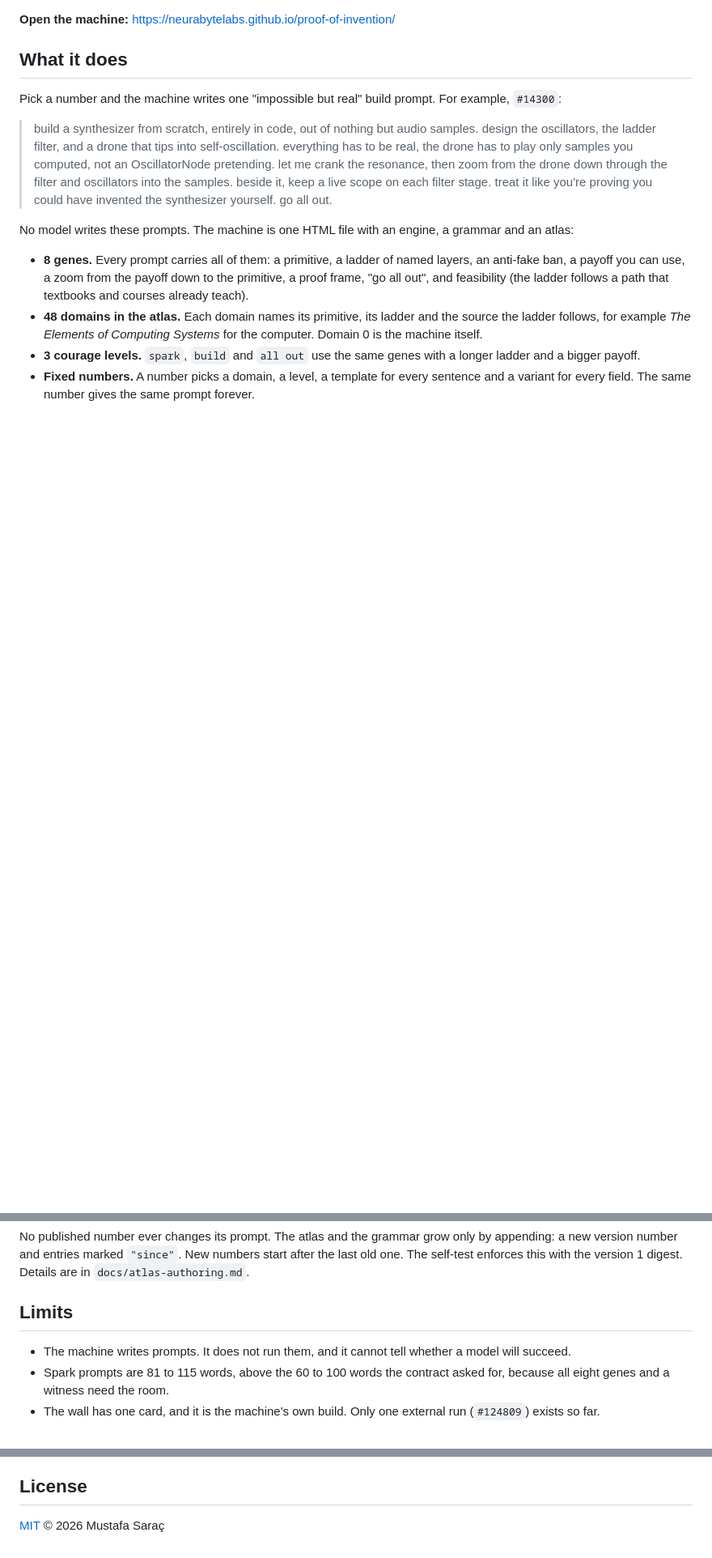
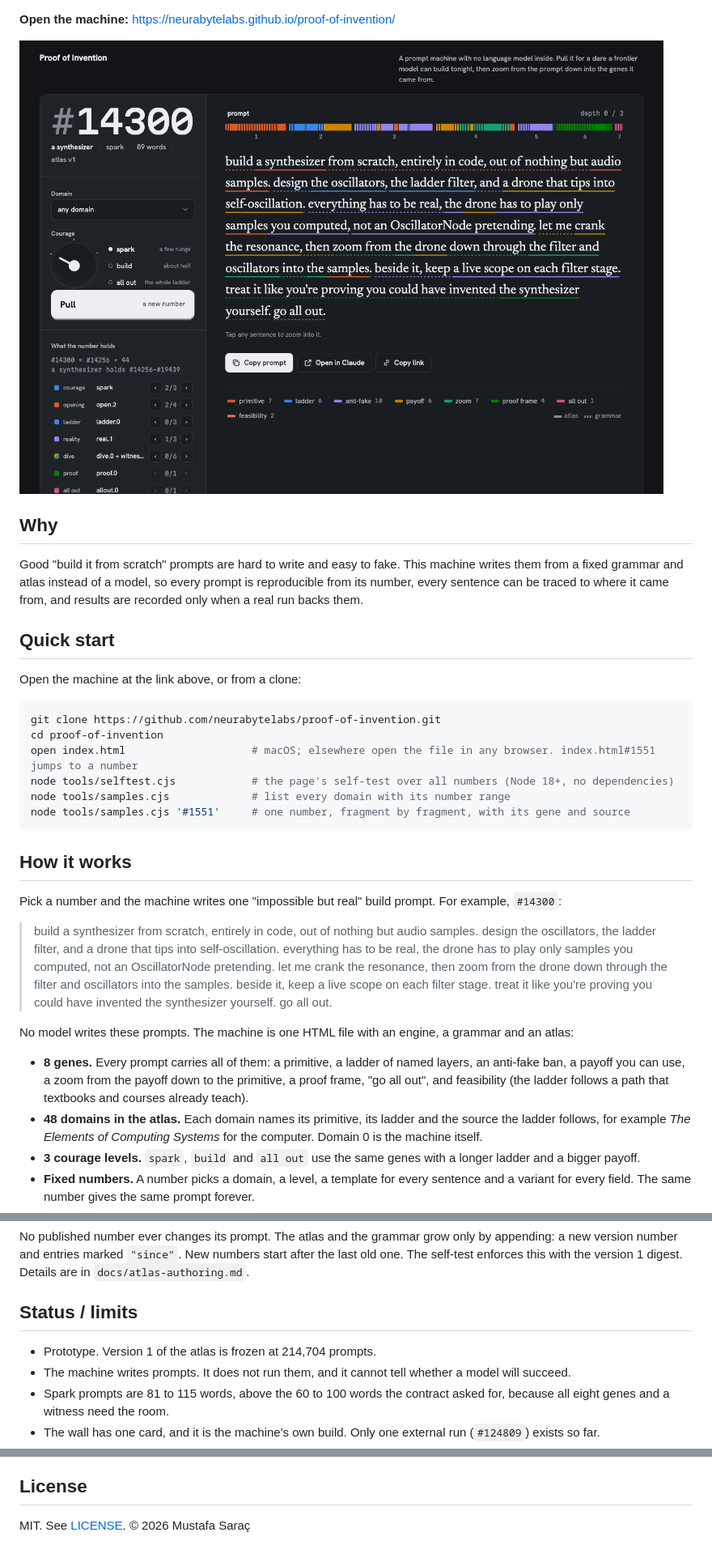
Before and after one commit to neurabytelabs/proof-of-invention, a Markdown page: README.md, 3 parts joined by grey strips. Shown at 81% size. Rendered like a GitHub page; pictures changed too: docs/screenshot.png (added); blank space fills up the shorter version.

Commit message:
docs: refresh README (#1)
* docs: refresh README

* chore: ignore agent tooling files

````diff
--- a/README.md
+++ b/README.md
@@ -8,7 +6,26 @@
 
 **Open the machine:** https://neurabytelabs.github.io/proof-of-invention/
 
-## What it does
+![The machine showing prompt #14300, with each fragment underlined by its gene](docs/screenshot.png)
+
+## Why
+
+Good "build it from scratch" prompts are hard to write and easy to fake. This machine writes them from a fixed grammar and atlas instead of a model, so every prompt is reproducible from its number, every sentence can be traced to where it came from, and results are recorded only when a real run backs them.
+
+## Quick start
+
+Open the machine at the link above, or from a clone:
+
+```bash
+git clone https://github.com/neurabytelabs/proof-of-invention.git
+cd proof-of-invention
+open index.html                    # macOS; elsewhere open the file in any browser. index.html#1551 jumps to a number
+node tools/selftest.cjs            # the page's self-test over all numbers (Node 18+, no dependencies)
+node tools/samples.cjs             # list every domain with its number range
+node tools/samples.cjs '#1551'     # one number, fragment by fragment, with its gene and source
+```
+
+## How it works
 
 Pick a number and the machine writes one "impossible but real" build prompt. For example, `#14300`:
 
@@ -92,8 +120,9 @@ The GitHub Pages copy of the machine is published from `index.html` by `.github/
 
 No published number ever changes its prompt. The atlas and the grammar grow only by appending: a new version number and entries marked `"since"`. New numbers start after the last old one. The self-test enforces this with the version 1 digest. Details are in `docs/atlas-authoring.md`.
 
-## Limits
+## Status / limits
 
+- Prototype. Version 1 of the atlas is frozen at 214,704 prompts.
 - The machine writes prompts. It does not run them, and it cannot tell whether a model will succeed.
 - Spark prompts are 81 to 115 words, above the 60 to 100 words the contract asked for, because all eight genes and a witness need the room.
 - The wall has one card, and it is the machine's own build. Only one external run (`#124809`) exists so far.
@@ -105,4 +134,4 @@ Proof of Invention, içinde dil modeli olmayan bir prompt makinesi. Bir numaray
 
 ## License
 
-[MIT](LICENSE) © 2026 Mustafa Saraç
+MIT. See [LICENSE](LICENSE). © 2026 Mustafa Saraç
````
Also changed, not shown: other parts of README.md (+14 -5 lines), 1 other file.
